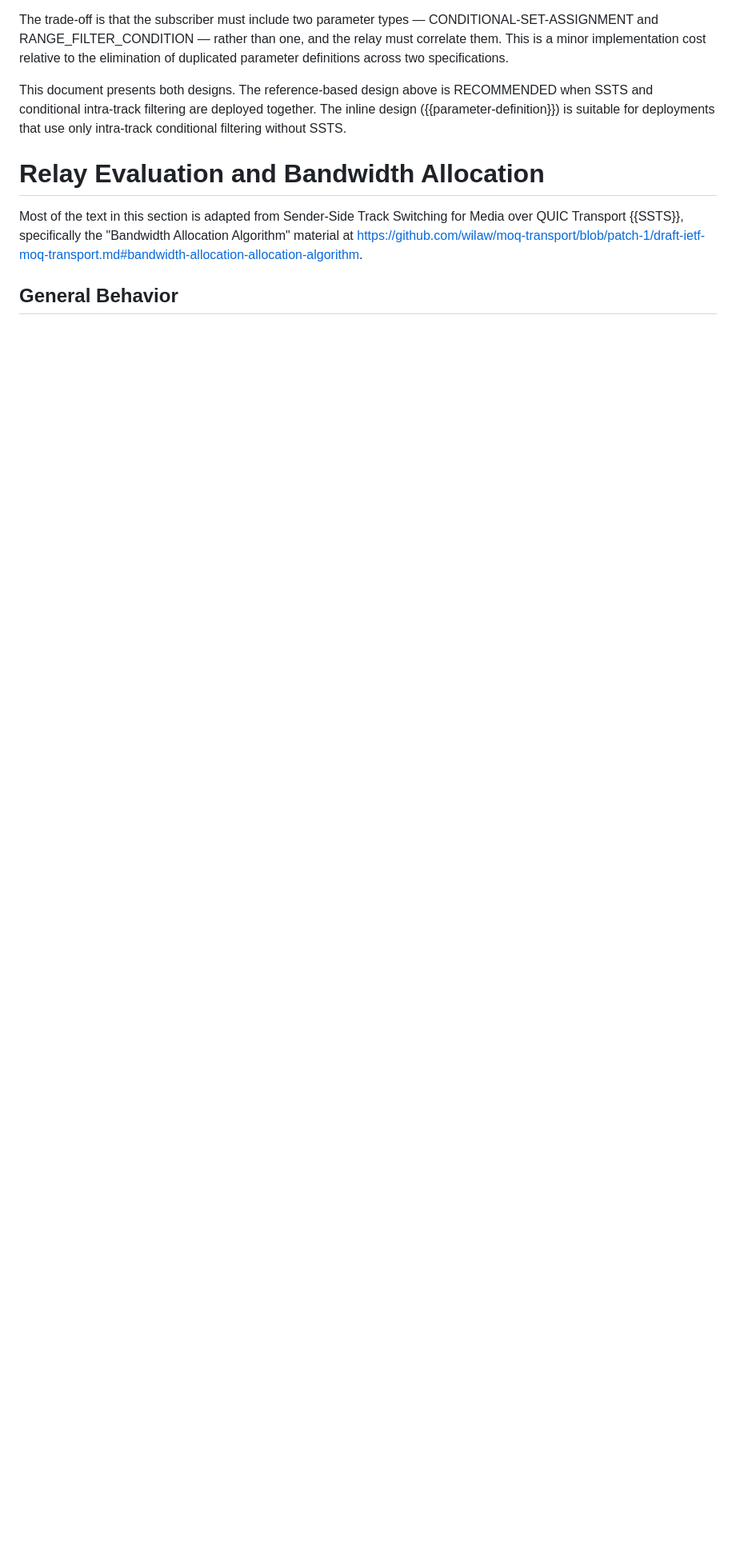
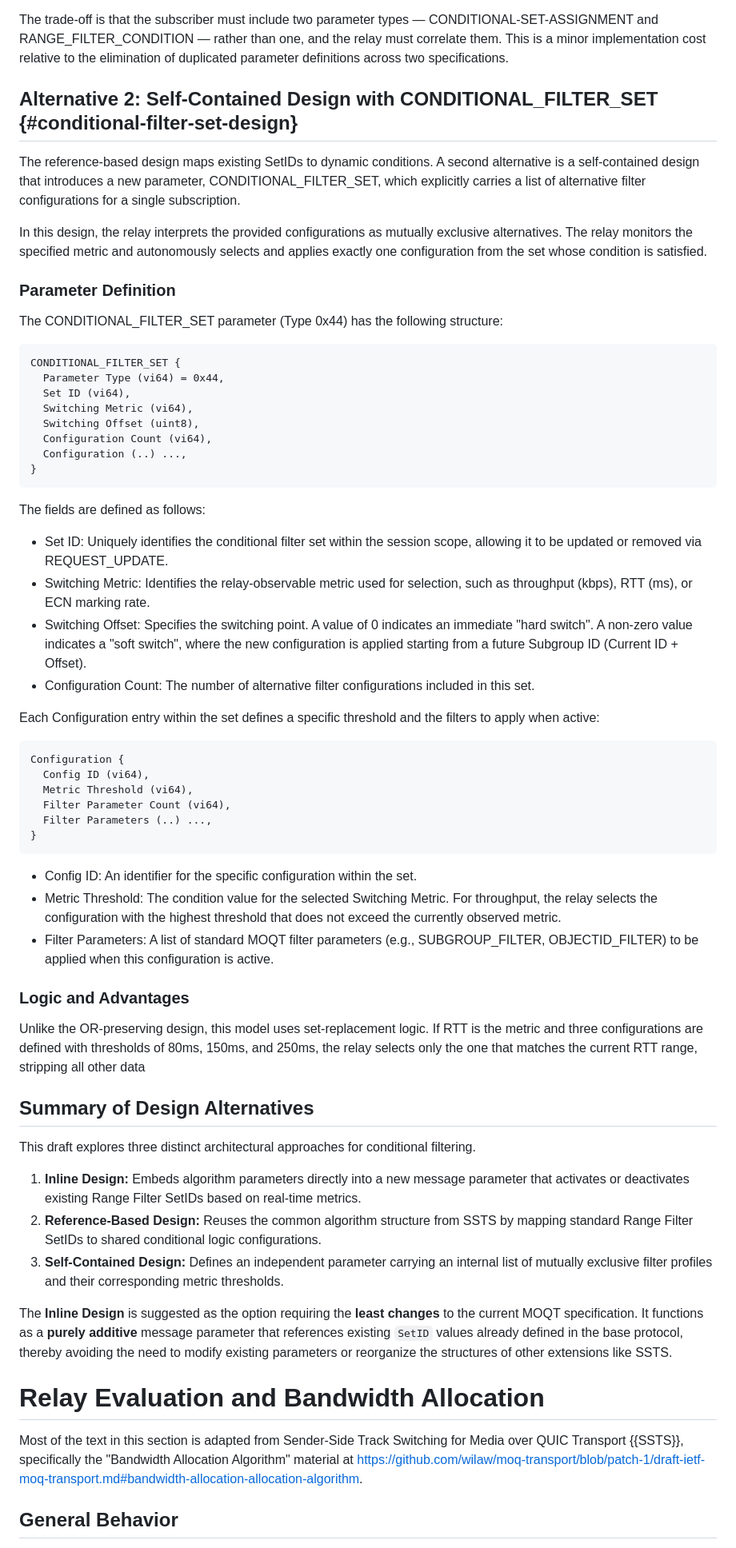
Before and after one commit to yuyou/conditional_filtering, a Markdown page: draft-yuyou-conditional-filtering.md, the part around one of its changes. Shown at 80% size. GitHub-like rendering; blank space fills up the shorter version.

Commit message:
Enhance conditional filtering design with new alternatives
Added new alternatives for conditional filtering design, including self-contained and reference-based approaches. Updated parameter definitions and logic for better clarity.

```diff
--- a/draft-yuyou-conditional-filtering.md
+++ b/draft-yuyou-conditional-filtering.md
@@ -146,7 +152,61 @@ This design has the following properties:
 
 The trade-off is that the subscriber must include two parameter types — CONDITIONAL-SET-ASSIGNMENT and RANGE_FILTER_CONDITION — rather than one, and the relay must correlate them. This is a minor implementation cost relative to the elimination of duplicated parameter definitions across two specifications.
 
-This document presents both designs. The reference-based design above is RECOMMENDED when SSTS and conditional intra-track filtering are deployed together. The inline design ({{parameter-definition}}) is suitable for deployments that use only intra-track conditional filtering without SSTS.
+## Alternative 2: Self-Contained Design with CONDITIONAL_FILTER_SET {#conditional-filter-set-design}
+
+The reference-based design maps existing SetIDs to dynamic conditions. A second alternative is a self-contained design that introduces a new parameter, CONDITIONAL_FILTER_SET, which explicitly carries a list of alternative filter configurations for a single subscription.
+
+In this design, the relay interprets the provided configurations as mutually exclusive alternatives. The relay monitors the specified metric and autonomously selects and applies exactly one configuration from the set whose condition is satisfied.
+
+### Parameter Definition
+
+The CONDITIONAL_FILTER_SET parameter (Type 0x44) has the following structure:
+
+~~~
+CONDITIONAL_FILTER_SET {
+  Parameter Type (vi64) = 0x44,
+  Set ID (vi64),
+  Switching Metric (vi64),
+  Switching Offset (uint8),
+  Configuration Count (vi64),
+  Configuration (..) ...,
+}
+~~~
+
+The fields are defined as follows:
+- Set ID: Uniquely identifies the conditional filter set within the session scope, allowing it to be updated or removed via REQUEST_UPDATE.
+- Switching Metric: Identifies the relay-observable metric used for selection, such as throughput (kbps), RTT (ms), or ECN marking rate.
+- Switching Offset: Specifies the switching point. A value of 0 indicates an immediate "hard switch". A non-zero value indicates a "soft switch", where the new configuration is applied starting from a future Subgroup ID (Current ID + Offset).
+- Configuration Count: The number of alternative filter configurations included in this set.
+
+Each Configuration entry within the set defines a specific threshold and the filters to apply when active:
+
+~~~
+Configuration {
+  Config ID (vi64),
+  Metric Threshold (vi64),
+  Filter Parameter Count (vi64),
+  Filter Parameters (..) ...,
+}
+~~~
+
+- Config ID: An identifier for the specific configuration within the set.
+- Metric Threshold: The condition value for the selected Switching Metric. For throughput, the relay selects the configuration with the highest threshold that does not exceed the currently observed metric.
+- Filter Parameters: A list of standard MOQT filter parameters (e.g., SUBGROUP_FILTER, OBJECTID_FILTER) to be applied when this configuration is active.
+
+### Logic and Advantages
+
+Unlike the OR-preserving design, this model uses set-replacement logic. If RTT is the metric and three configurations are defined with thresholds of 80ms, 150ms, and 250ms, the relay selects only the one that matches the current RTT range, stripping all other data
+
+## Summary of Design Alternatives
+
+This draft explores three distinct architectural approaches for conditional filtering.
+
+1.  **Inline Design:** Embeds algorithm parameters directly into a new message parameter that activates or deactivates existing Range Filter SetIDs based on real-time metrics.
+2.  **Reference-Based Design:** Reuses the common algorithm structure from SSTS by mapping standard Range Filter SetIDs to shared conditional logic configurations.
+3.  **Self-Contained Design:** Defines an independent parameter carrying an internal list of mutually exclusive filter profiles and their corresponding metric thresholds.
+
+The **Inline Design** is suggested as the option requiring the **least changes** to the current MOQT specification. It functions as a **purely additive** message parameter that references existing `SetID` values already defined in the base protocol, thereby avoiding the need to modify existing parameters or reorganize the structures of other extensions like SSTS.
 
 # Relay Evaluation and Bandwidth Allocation
 
```
Also changed, not shown: other parts of draft-yuyou-conditional-filtering.md (+9 -2 lines).
